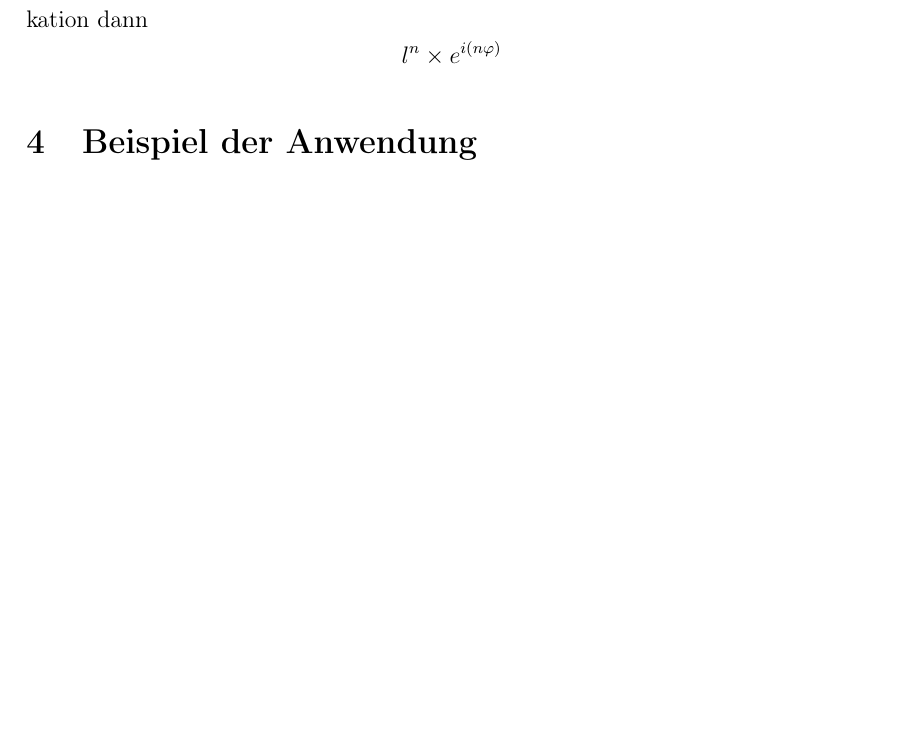
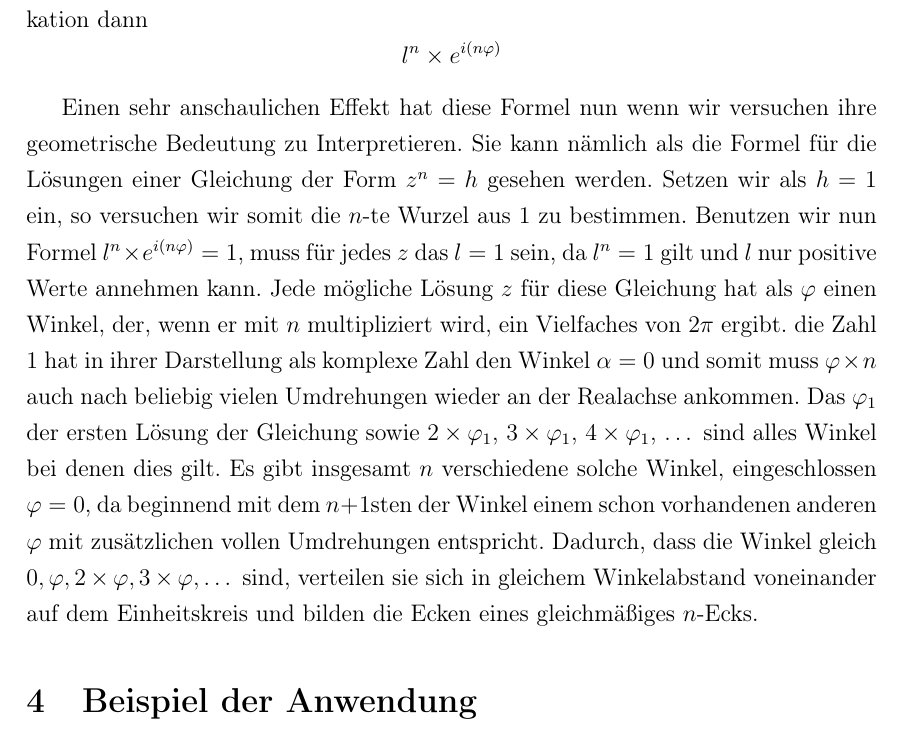
Before and after one commit to jcazacov/Seminararbeit_2020, a LaTeX document (Seminararbeit.tex): part of page 7 of 10 before the commit and part of page 7 of 11 after it, cut so that both start at the same text, the shorter picture padded with empty space. Compiled offline with pdfLaTeX.

Commit message:
Winkeldrehungen

```diff
--- a/Seminararbeit.tex
+++ b/Seminararbeit.tex
@@ -194,8 +194,9 @@ Sind komplexe Zahlen in dieser Form geschrieben, so ist offensichtlich, dass Mul
 Im Fall von Potenzieren von komplexen Zahlen gilt nach den Regeln der Multiplikation dann
 \[l^n \times e^{i(n\varphi)}\]
 
-
-
+Einen sehr anschaulichen Effekt hat diese Formel nun wenn wir versuchen ihre geometrische Bedeutung zu Interpretieren. Sie kann nämlich als die Formel für die Lösungen einer Gleichung der Form $z^n=h$ gesehen werden. Setzen wir als $h=1$ ein, so versuchen wir somit  die $n$-te Wurzel aus $1$ zu bestimmen. Benutzen wir nun Formel $l^n \times e^{i(n\varphi)}=1$, muss für jedes $z$ das $l=1$ sein, da $l^n=1$ gilt und $l$ nur positive Werte annehmen kann. Jede mögliche Lösung $z$ für diese Gleichung hat als $\varphi$ einen Winkel, der, wenn er mit $n$ multipliziert wird, ein Vielfaches von $2\pi$ ergibt. die Zahl $1$ hat in ihrer Darstellung als komplexe Zahl den Winkel $\alpha=0$ und somit muss $\varphi\times n$ auch nach beliebig vielen Umdrehungen wieder an der Realachse ankommen. Das $\varphi_1$ der ersten Lösung der Gleichung sowie $2\times\varphi_1$, $3\times\varphi_1$, $4\times\varphi_1$, $\dots$ sind alles Winkel bei denen dies gilt. Es gibt insgesamt $n$ verschiedene solche Winkel, eingeschlossen $\varphi=0$, da beginnend mit dem $n+1$sten der Winkel einem schon vorhandenen anderen $\varphi$ mit zusätzlichen
+vollen Umdrehungen entspricht.
+Dadurch, dass die Winkel gleich $0, \varphi, 2\times \varphi, 3 \times \varphi, \dots$ sind, verteilen sie sich in gleichem Winkelabstand voneinander auf dem Einheitskreis und bilden die Ecken eines gleichmäßiges $n$-Ecks.
 
 
 
```
